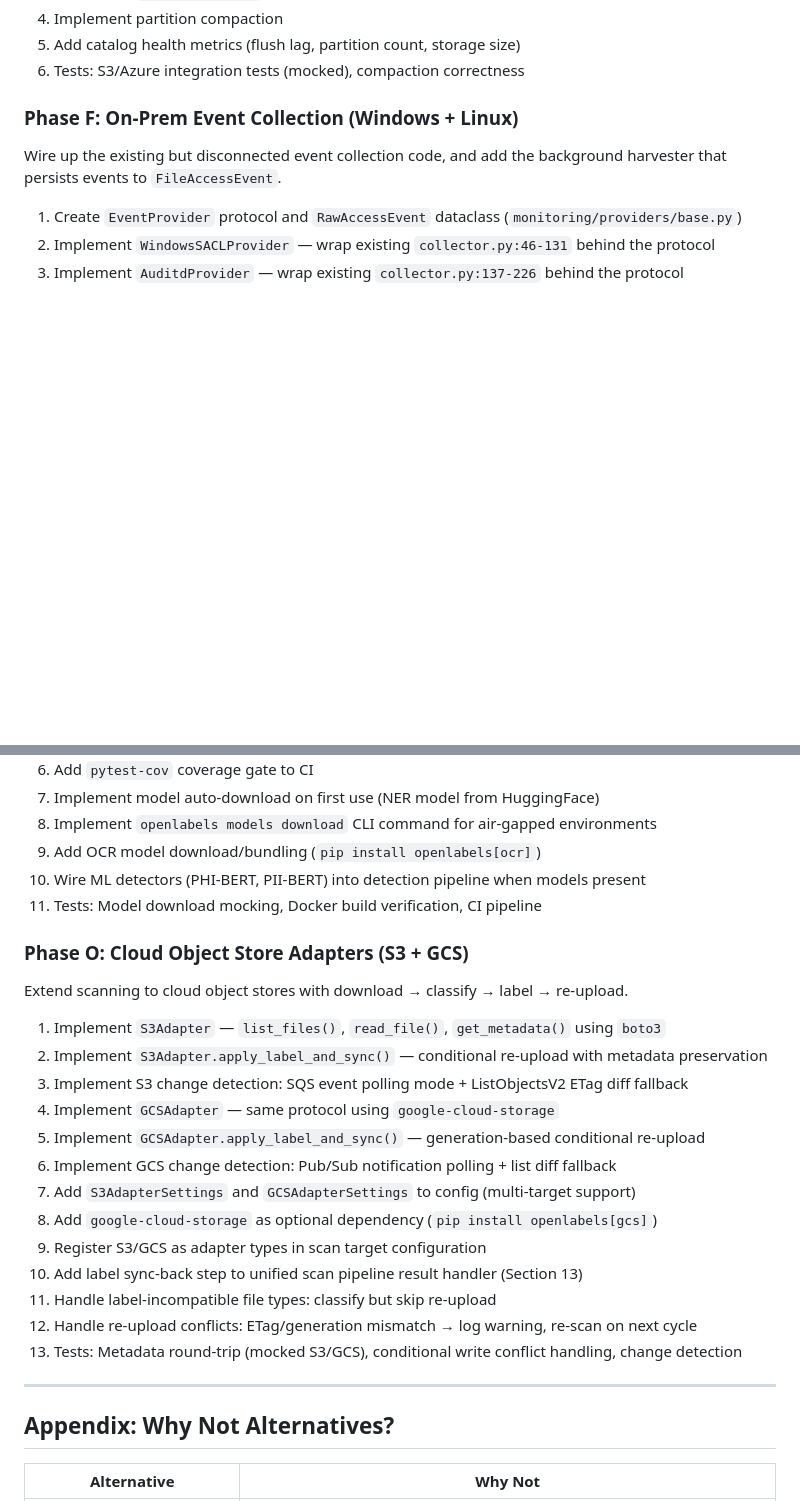
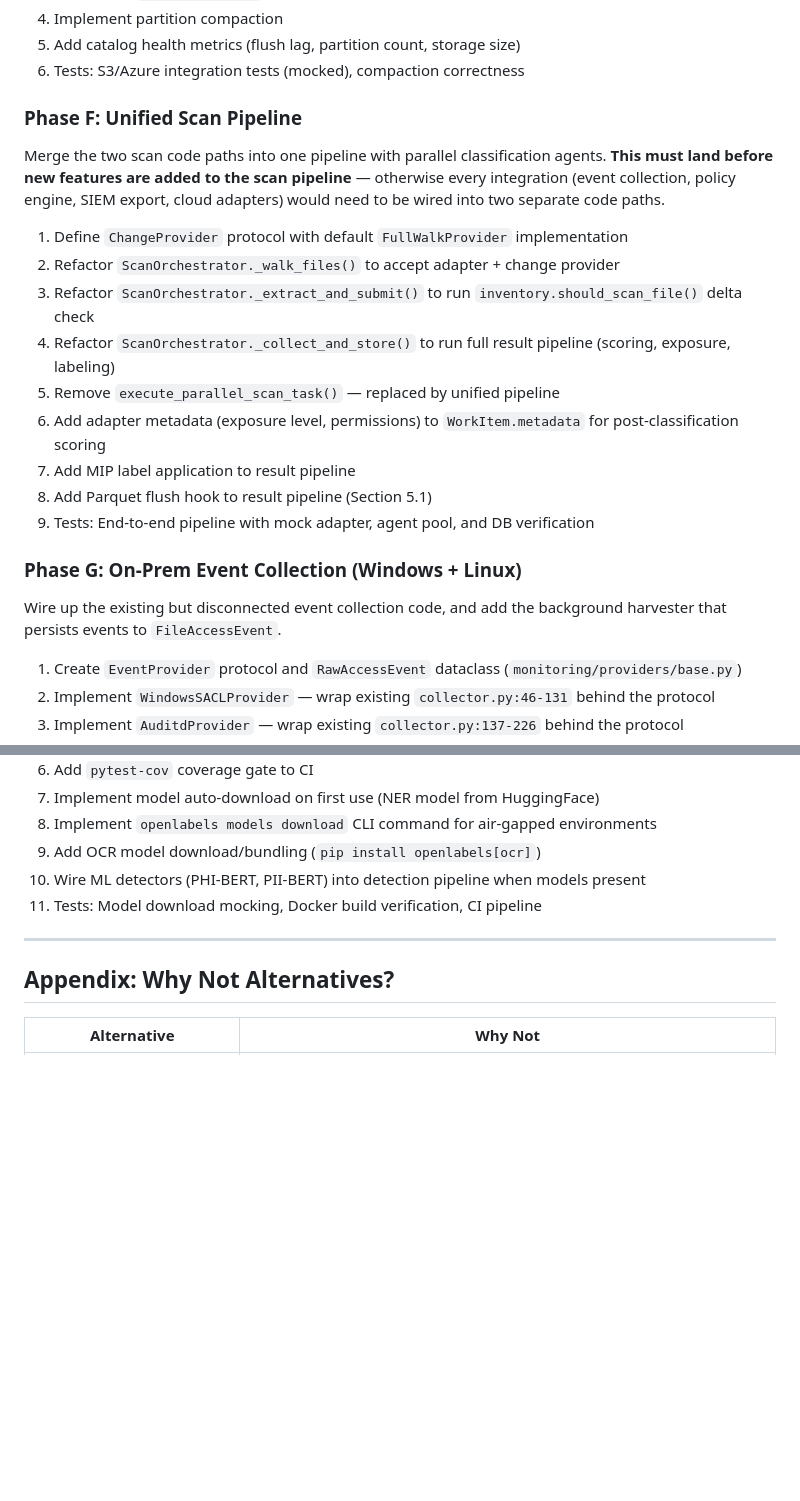
Before and after one commit to chillbot-io/openlabels, a Markdown page: docs/OLAP_AND_DATA_LAKE_ARCHITECTURE_PLAN.md, 2 parts joined by grey strips. GitHub-like rendering; blank space fills up the shorter version.

```diff
--- a/docs/OLAP_AND_DATA_LAKE_ARCHITECTURE_PLAN.md
+++ b/docs/OLAP_AND_DATA_LAKE_ARCHITECTURE_PLAN.md
@@ -3095,7 +3095,24 @@ Models needed:
 5. Add catalog health metrics (flush lag, partition count, storage size)
 6. Tests: S3/Azure integration tests (mocked), compaction correctness
 
-### Phase F: On-Prem Event Collection (Windows + Linux)
+### Phase F: Unified Scan Pipeline
+
+Merge the two scan code paths into one pipeline with parallel classification agents.
+**This must land before new features are added to the scan pipeline** — otherwise
+every integration (event collection, policy engine, SIEM export, cloud adapters)
+would need to be wired into two separate code paths.
+
+1. Define `ChangeProvider` protocol with default `FullWalkProvider` implementation
+2. Refactor `ScanOrchestrator._walk_files()` to accept adapter + change provider
+3. Refactor `ScanOrchestrator._extract_and_submit()` to run `inventory.should_scan_file()` delta check
+4. Refactor `ScanOrchestrator._collect_and_store()` to run full result pipeline (scoring, exposure, labeling)
+5. Remove `execute_parallel_scan_task()` — replaced by unified pipeline
+6. Add adapter metadata (exposure level, permissions) to `WorkItem.metadata` for post-classification scoring
+7. Add MIP label application to result pipeline
+8. Add Parquet flush hook to result pipeline (Section 5.1)
+9. Tests: End-to-end pipeline with mock adapter, agent pool, and DB verification
+
+### Phase G: On-Prem Event Collection (Windows + Linux)
 
 Wire up the existing but disconnected event collection code, and add the background
 harvester that persists events to `FileAccessEvent`.
@@ -3235,24 +3261,6 @@ Production deployment pipeline and model distribution strategy.
 10. Wire ML detectors (PHI-BERT, PII-BERT) into detection pipeline when models present
 11. Tests: Model download mocking, Docker build verification, CI pipeline
 
-### Phase O: Cloud Object Store Adapters (S3 + GCS)
-
-Extend scanning to cloud object stores with download → classify → label → re-upload.
-
-1. Implement `S3Adapter` — `list_files()`, `read_file()`, `get_metadata()` using `boto3`
-2. Implement `S3Adapter.apply_label_and_sync()` — conditional re-upload with metadata preservation
-3. Implement S3 change detection: SQS event polling mode + ListObjectsV2 ETag diff fallback
-4. Implement `GCSAdapter` — same protocol using `google-cloud-storage`
-5. Implement `GCSAdapter.apply_label_and_sync()` — generation-based conditional re-upload
-6. Implement GCS change detection: Pub/Sub notification polling + list diff fallback
-7. Add `S3AdapterSettings` and `GCSAdapterSettings` to config (multi-target support)
-8. Add `google-cloud-storage` as optional dependency (`pip install openlabels[gcs]`)
-9. Register S3/GCS as adapter types in scan target configuration
-10. Add label sync-back step to unified scan pipeline result handler (Section 13)
-11. Handle label-incompatible file types: classify but skip re-upload
-12. Handle re-upload conflicts: ETag/generation mismatch → log warning, re-scan on next cycle
-13. Tests: Metadata round-trip (mocked S3/GCS), conditional write conflict handling, change detection
-
 ---
 
 ## Appendix: Why Not Alternatives?
```
Also changed, not shown: other parts of docs/OLAP_AND_DATA_LAKE_ARCHITECTURE_PLAN.md (+30 -21 lines).
